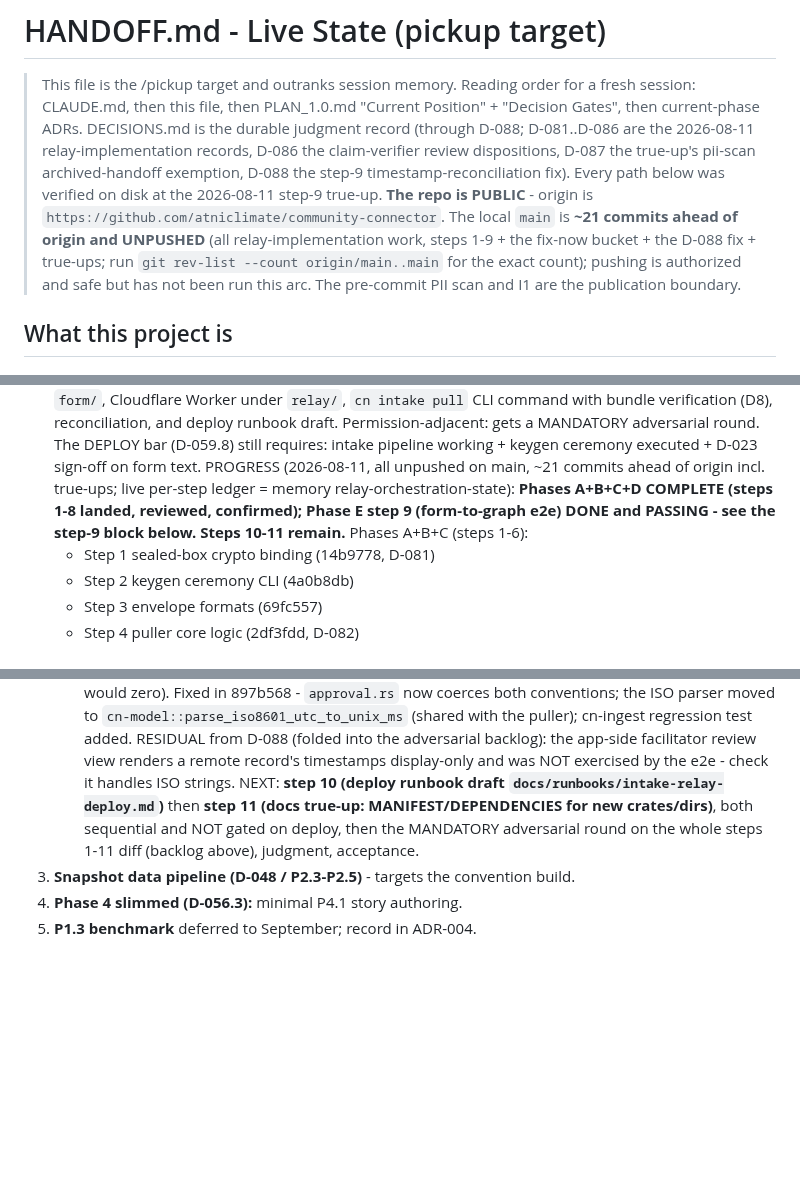
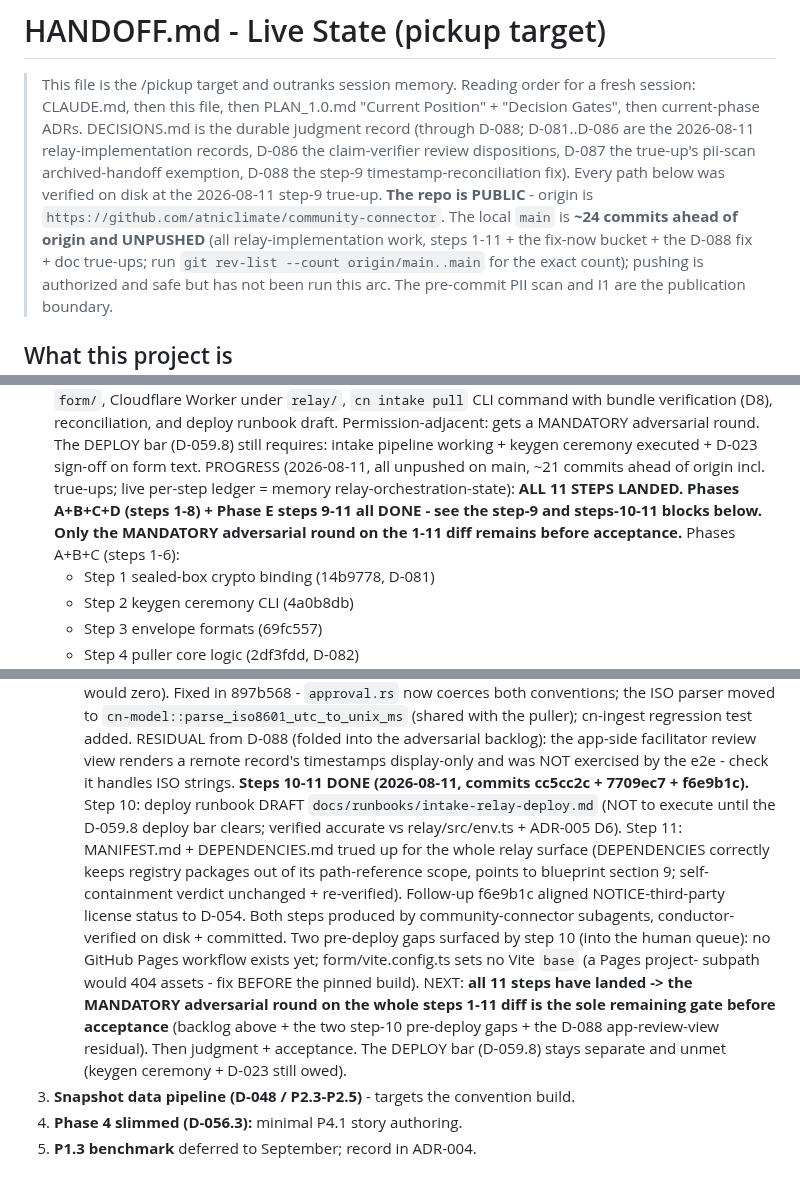
Before and after one commit to atniclimate/community-connector, a Markdown page: HANDOFF.md, 3 parts joined by grey strips. GitHub-like rendering; blank space fills up the shorter version.

Commit message:
docs(handoff): steps 10-11 DONE; adversarial round is the sole remaining gate
All 11 relay blueprint steps have landed. Records steps 10 (deploy runbook DRAFT)
+ 11 (MANIFEST/DEPENDENCIES true-up) + the NOTICE license follow-up, the two
step-10 pre-deploy gaps parked in the human queue, and repoints the next-action
at the mandatory adversarial round on the steps 1-11 diff. Deploy bar (D-059.8)
stays separate and unmet.

Co-Authored-By: Claude Opus 4.8 <noreply@anthropic.com>

```diff
--- a/HANDOFF.md
+++ b/HANDOFF.md
@@ -9,8 +9,8 @@
 > fix). Every path below was verified on disk at the 2026-08-11 step-9 true-up.
 > **The repo is PUBLIC** - origin is
 > `https://github.com/atniclimate/community-connector`. The local `main` is
-> **~21 commits ahead of origin and UNPUSHED** (all relay-implementation work,
-> steps 1-9 + the fix-now bucket + the D-088 fix + true-ups; run
+> **~24 commits ahead of origin and UNPUSHED** (all relay-implementation work,
+> steps 1-11 + the fix-now bucket + the D-088 fix + doc true-ups; run
 > `git rev-list --count origin/main..main` for the exact count); pushing is
 > authorized and safe but has not been run this arc. The pre-commit PII scan and
 > I1 are the publication boundary.
@@ -183,9 +183,10 @@ as draft; checkpoint = convention; ad hoc demos open pathways).
    PROGRESS (2026-08-11, all unpushed on main, ~21 commits ahead of
    origin incl. true-ups; live per-step ledger = memory
    relay-orchestration-state):
-   **Phases A+B+C+D COMPLETE (steps 1-8 landed, reviewed, confirmed);
-   Phase E step 9 (form-to-graph e2e) DONE and PASSING - see the
-   step-9 block below. Steps 10-11 remain.**
+   **ALL 11 STEPS LANDED. Phases A+B+C+D (steps 1-8) + Phase E
+   steps 9-11 all DONE - see the step-9 and steps-10-11 blocks below.
+   Only the MANDATORY adversarial round on the 1-11 diff remains
+   before acceptance.**
    Phases A+B+C (steps 1-6):
    - Step 1 sealed-box crypto binding (14b9778, D-081)
    - Step 2 keygen ceremony CLI (4a0b8db)
@@ -243,10 +244,22 @@ as draft; checkpoint = convention; ad hoc demos open pathways).
    adversarial backlog): the app-side facilitator review view renders a remote
    record's timestamps display-only and was NOT exercised by the e2e - check it
    handles ISO strings.
-   NEXT: **step 10 (deploy runbook draft `docs/runbooks/intake-relay-deploy.md`)**
-   then **step 11 (docs true-up: MANIFEST/DEPENDENCIES for new crates/dirs)**,
-   both sequential and NOT gated on deploy, then the MANDATORY adversarial round
-   on the whole steps 1-11 diff (backlog above), judgment, acceptance.
+   **Steps 10-11 DONE (2026-08-11, commits cc5cc2c + 7709ec7 + f6e9b1c).** Step 10:
+   deploy runbook DRAFT `docs/runbooks/intake-relay-deploy.md` (NOT to execute until
+   the D-059.8 deploy bar clears; verified accurate vs relay/src/env.ts + ADR-005
+   D6). Step 11: MANIFEST.md + DEPENDENCIES.md trued up for the whole relay surface
+   (DEPENDENCIES correctly keeps registry packages out of its path-reference scope,
+   points to blueprint section 9; self-containment verdict unchanged + re-verified).
+   Follow-up f6e9b1c aligned NOTICE-third-party license status to D-054. Both steps
+   produced by community-connector subagents, conductor-verified on disk + committed.
+   Two pre-deploy gaps surfaced by step 10 (into the human queue): no GitHub Pages
+   workflow exists yet; form/vite.config.ts sets no Vite `base` (a Pages project-
+   subpath would 404 assets - fix BEFORE the pinned build).
+   NEXT: **all 11 steps have landed -> the MANDATORY adversarial round on the whole
+   steps 1-11 diff is the sole remaining gate before acceptance** (backlog above +
+   the two step-10 pre-deploy gaps + the D-088 app-review-view residual). Then
+   judgment + acceptance. The DEPLOY bar (D-059.8) stays separate and unmet
+   (keygen ceremony + D-023 still owed).
 3. **Snapshot data pipeline (D-048 / P2.3-P2.5)** - targets the convention build.
 4. **Phase 4 slimmed (D-056.3):** minimal P4.1 story authoring.
 5. **P1.3 benchmark** deferred to September; record in ADR-004.
```
